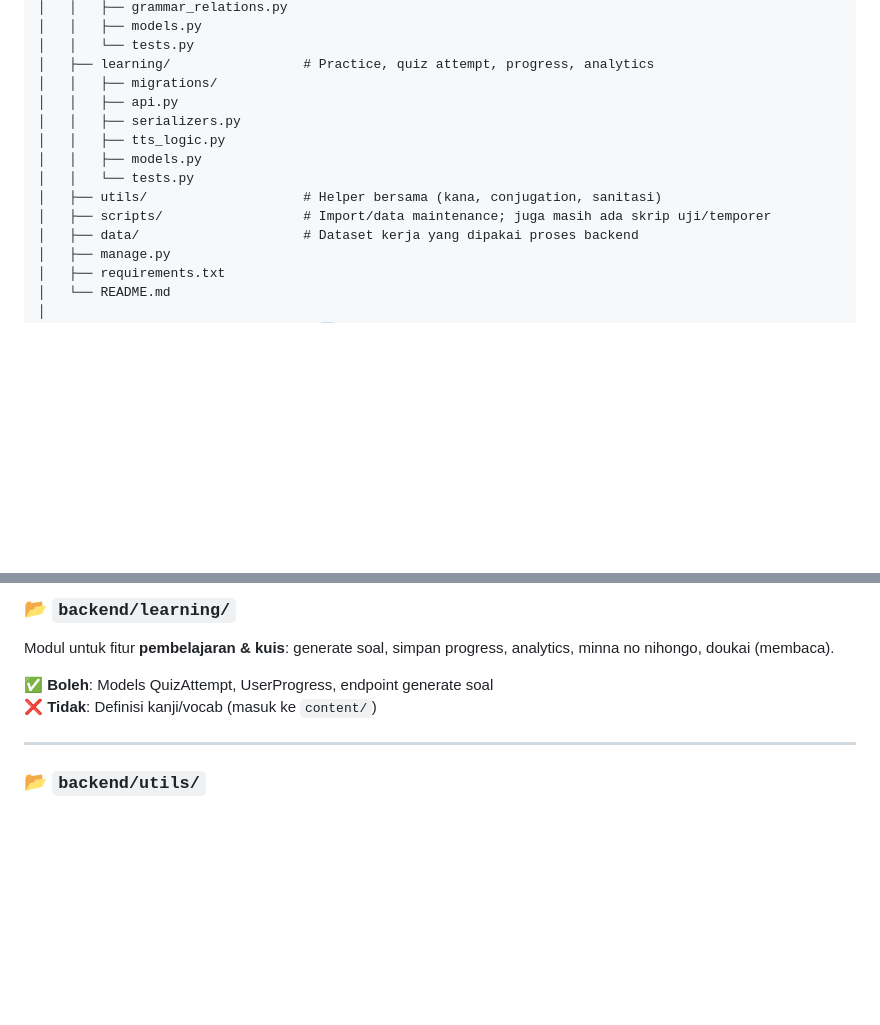
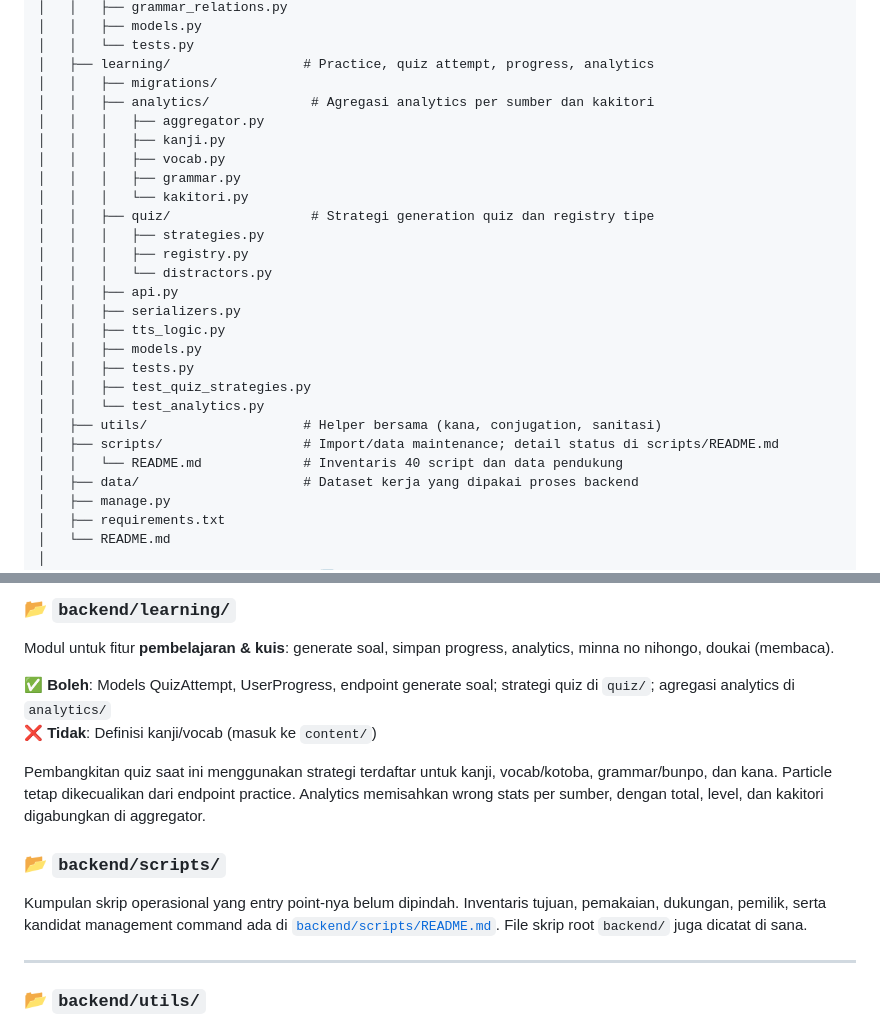
Before and after one commit to MI1309/jbook, a Markdown page: docs/folder_structure.md, 2 parts joined by grey strips. GitHub-like rendering; blank space fills up the shorter version.

Commit message:
docs(architecture): document learning module structure

```diff
--- a/docs/folder_structure.md
+++ b/docs/folder_structure.md
@@ -55,13 +55,26 @@ jbook/                           # Root proyek utama
 │   │   └── tests.py
 │   ├── learning/                 # Practice, quiz attempt, progress, analytics
 │   │   ├── migrations/
+│   │   ├── analytics/             # Agregasi analytics per sumber dan kakitori
+│   │   │   ├── aggregator.py
+│   │   │   ├── kanji.py
+│   │   │   ├── vocab.py
+│   │   │   ├── grammar.py
+│   │   │   └── kakitori.py
+│   │   ├── quiz/                  # Strategi generation quiz dan registry tipe
+│   │   │   ├── strategies.py
+│   │   │   ├── registry.py
+│   │   │   └── distractors.py
 │   │   ├── api.py
 │   │   ├── serializers.py
 │   │   ├── tts_logic.py
 │   │   ├── models.py
-│   │   └── tests.py
+│   │   ├── tests.py
+│   │   ├── test_quiz_strategies.py
+│   │   └── test_analytics.py
 │   ├── utils/                    # Helper bersama (kana, conjugation, sanitasi)
-│   ├── scripts/                  # Import/data maintenance; juga masih ada skrip uji/temporer
+│   ├── scripts/                  # Import/data maintenance; detail status di scripts/README.md
+│   │   └── README.md             # Inventaris 40 script dan data pendukung
 │   ├── data/                     # Dataset kerja yang dipakai proses backend
 │   ├── manage.py
 │   ├── requirements.txt
@@ -190,8 +203,13 @@ Modul inti untuk manajemen konten (kanji, vocab, bunpo, blog). Semua yang berhub
 ### 📂 `backend/learning/`
 Modul untuk fitur **pembelajaran & kuis**: generate soal, simpan progress, analytics, minna no nihongo, doukai (membaca).
 
-✅ **Boleh**: Models QuizAttempt, UserProgress, endpoint generate soal<br>
+✅ **Boleh**: Models QuizAttempt, UserProgress, endpoint generate soal; strategi quiz di `quiz/`; agregasi analytics di `analytics/`<br>
 ❌ **Tidak**: Definisi kanji/vocab (masuk ke `content/`)
+
+Pembangkitan quiz saat ini menggunakan strategi terdaftar untuk kanji, vocab/kotoba, grammar/bunpo, dan kana. Particle tetap dikecualikan dari endpoint practice. Analytics memisahkan wrong stats per sumber, dengan total, level, dan kakitori digabungkan di aggregator.
+
+### 📂 `backend/scripts/`
+Kumpulan skrip operasional yang entry point-nya belum dipindah. Inventaris tujuan, pemakaian, dukungan, pemilik, serta kandidat management command ada di [`backend/scripts/README.md`](../backend/scripts/README.md). File skrip root `backend/` juga dicatat di sana.
 
 ---
 
```
